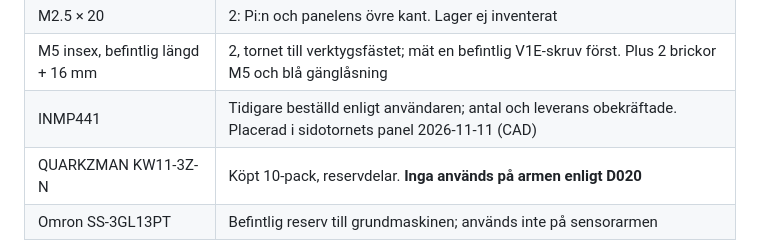
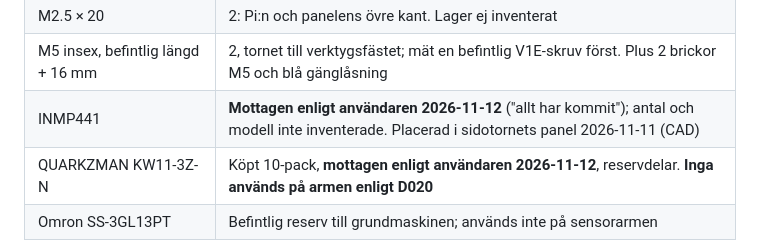
Before and after one commit to kingkongola/lowrider, a Markdown page: BOM.md, the part around the change. Drawn GitHub-style.

```diff
--- a/BOM.md
+++ b/BOM.md
@@ -115,8 +115,8 @@ Ordern på 2 × T8×8-mässingsmuttrar är inte längre aktiv; ersatt av Amazon/
 | Märkfärg | Streck över M5-skallarna |
 | M2.5 × 20 | 2: Pi:n och panelens övre kant. Lager ej inventerat |
 | M5 insex, befintlig längd + 16 mm | 2, tornet till verktygsfästet; mät en befintlig V1E-skruv först. Plus 2 brickor M5 och blå gänglåsning |
-| INMP441 | Tidigare beställd enligt användaren; antal och leverans obekräftade. Placerad i sidotornets panel 2026-11-11 (CAD) |
-| QUARKZMAN KW11-3Z-N | Köpt 10-pack, reservdelar. **Inga används på armen enligt D020** |
+| INMP441 | **Mottagen enligt användaren 2026-11-12** ("allt har kommit"); antal och modell inte inventerade. Placerad i sidotornets panel 2026-11-11 (CAD) |
+| QUARKZMAN KW11-3Z-N | Köpt 10-pack, **mottagen enligt användaren 2026-11-12**, reservdelar. **Inga används på armen enligt D020** |
 | Omron SS-3GL13PT | Befintlig reserv till grundmaskinen; används inte på sensorarmen |
 
 Regulatorerna är valda och finns; deras slutliga matningsinstallation, säkring, ledningar och lastprov återstår. Ingen fläkt är kravsatt: prova passivt och mät verkligt kylbehov. Egen LED-belysning ska ingå enligt [kameraunderlaget](machine/KAMERA_ANHALL.md); exakt lampa, antal och eventuell ytterligare matningsmodul är ännu inte valda.
```
Also changed, not shown: BUILD_LOG.md (+6 -0 lines), PROCUREMENT.md (+2 -0 lines).
